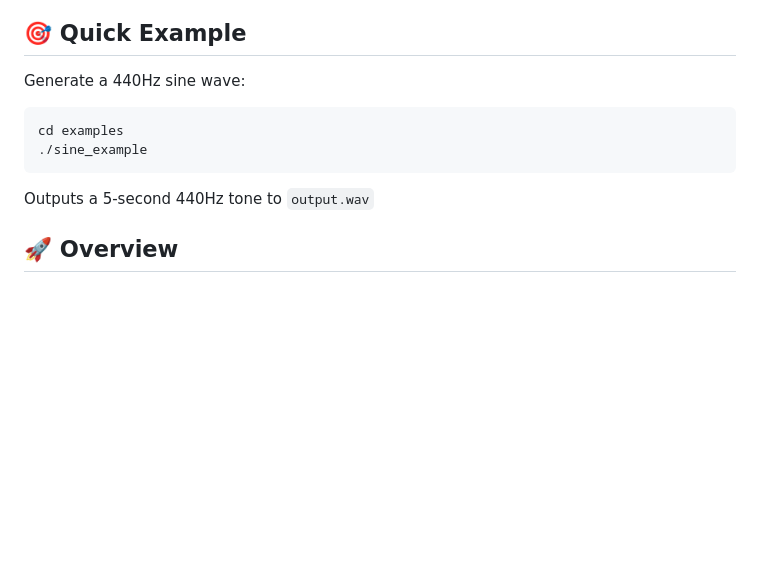
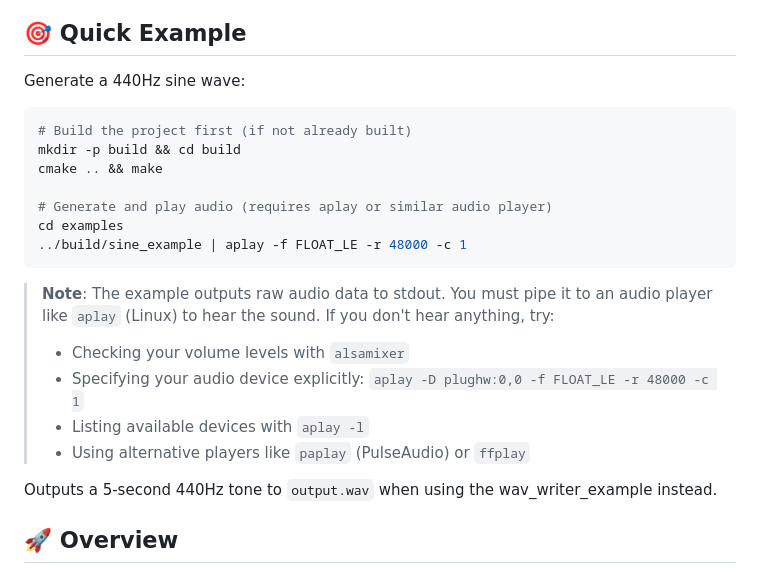
Before and after one commit to khenderson20/sonic-forge-dsp, a Markdown page: README.md, the part around the change. Drawn GitHub-style; blank space fills up the shorter version.

````diff
--- a/README.md
+++ b/README.md
@@ -31,11 +31,22 @@ A high-performance, real-time C++ Digital Signal Processing (DSP) library design
 Generate a 440Hz sine wave:
 
 ```bash
+# Build the project first (if not already built)
+mkdir -p build && cd build
+cmake .. && make
+
+# Generate and play audio (requires aplay or similar audio player)
 cd examples
-./sine_example
+../build/sine_example | aplay -f FLOAT_LE -r 48000 -c 1
 ```
 
-Outputs a 5-second 440Hz tone to `output.wav`
+> **Note**: The example outputs raw audio data to stdout. You must pipe it to an audio player like `aplay` (Linux) to hear the sound. If you don't hear anything, try:
+> - Checking your volume levels with `alsamixer`
+> - Specifying your audio device explicitly: `aplay -D plughw:0,0 -f FLOAT_LE -r 48000 -c 1`
+> - Listing available devices with `aplay -l`
+> - Using alternative players like `paplay` (PulseAudio) or `ffplay`
+
+Outputs a 5-second 440Hz tone to `output.wav` when using the wav_writer_example instead.
 
 ## 🚀 Overview
 
````
